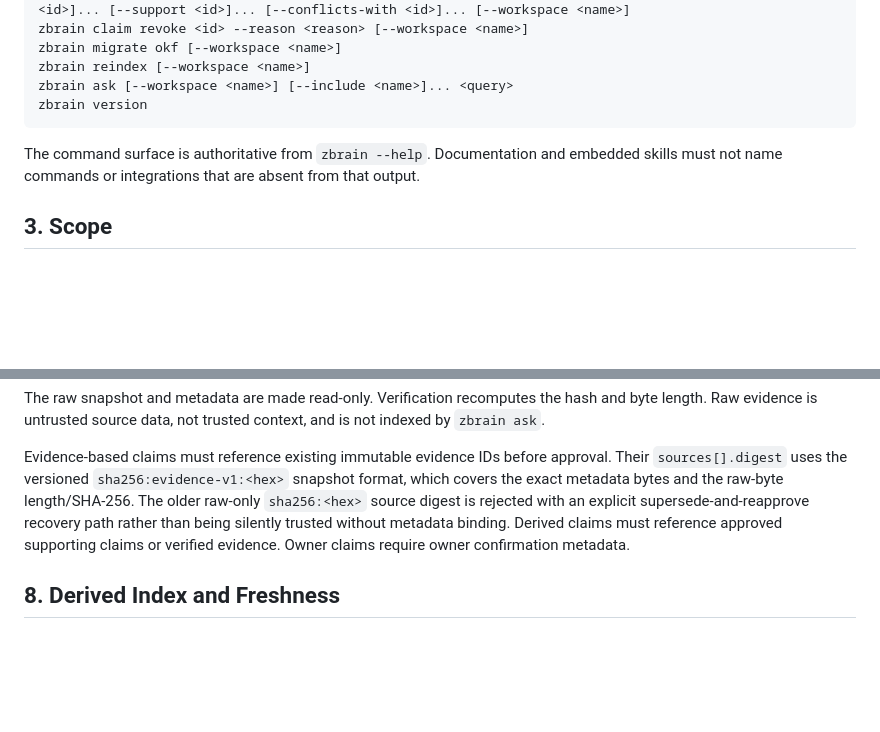
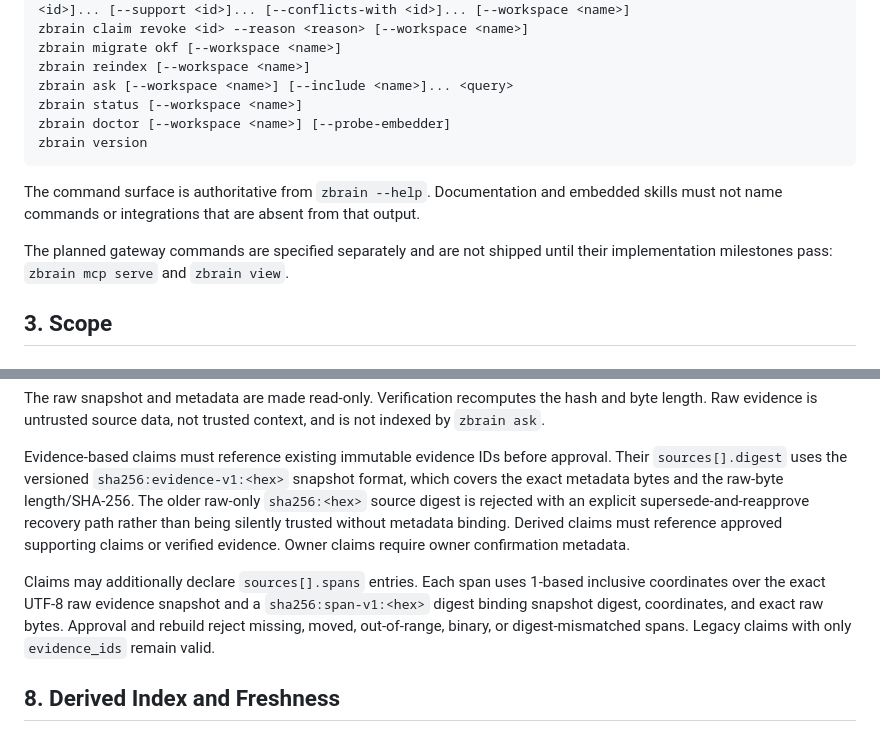
Before and after one commit to therealtinhtute/zbrain, a Markdown page: trusted-memory-spec.md, 2 parts joined by grey strips. Rendered like a GitHub page; blank space fills up the shorter version.

````diff
--- a/trusted-memory-spec.md
+++ b/trusted-memory-spec.md
@@ -41,12 +40,17 @@ zbrain claim revoke <id> --reason <reason> [--workspace <name>]
 zbrain migrate okf [--workspace <name>]
 zbrain reindex [--workspace <name>]
 zbrain ask [--workspace <name>] [--include <name>]... <query>
+zbrain status [--workspace <name>]
+zbrain doctor [--workspace <name>] [--probe-embedder]
 zbrain version
 ```
 
 The command surface is authoritative from `zbrain --help`. Documentation and
 embedded skills must not name commands or integrations that are absent from
 that output.
+
+The planned gateway commands are specified separately and are not shipped until
+their implementation milestones pass: `zbrain mcp serve` and `zbrain view`.
 
 ## 3. Scope
 
@@ -202,6 +210,12 @@ silently trusted without metadata binding. Derived claims must reference approve
 supporting claims or verified evidence. Owner claims require owner confirmation
 metadata.
 
+Claims may additionally declare `sources[].spans` entries. Each span uses
+1-based inclusive coordinates over the exact UTF-8 raw evidence snapshot and a
+`sha256:span-v1:<hex>` digest binding snapshot digest, coordinates, and exact
+raw bytes. Approval and rebuild reject missing, moved, out-of-range, binary, or
+digest-mismatched spans. Legacy claims with only `evidence_ids` remain valid.
+
 ## 8. Derived Index and Freshness
 
 Each workspace index is disposable and rebuildable from canonical Markdown and
````
Also changed, not shown: other parts of trusted-memory-spec.md (+25 -12 lines).
